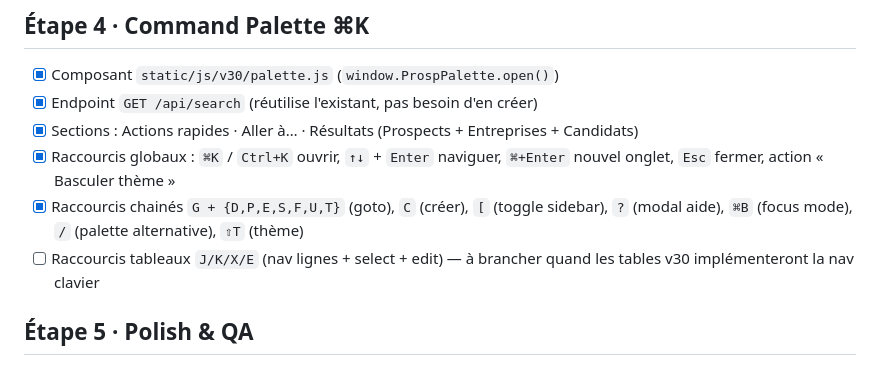
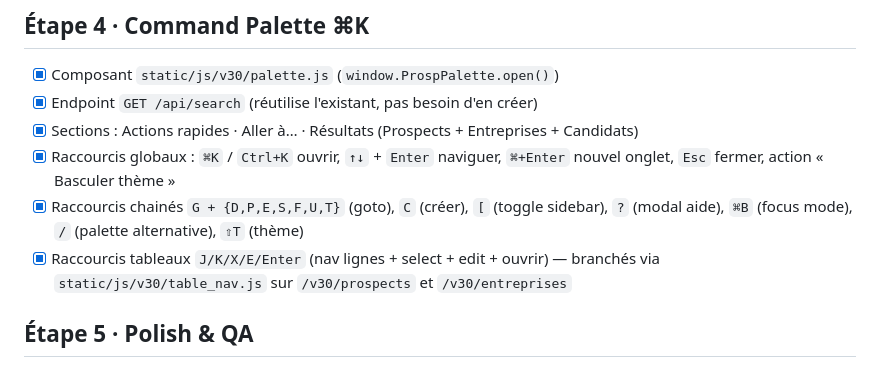
Before and after one commit to AntoineBinet/Prosp_UpV30, a Markdown page: CHECKLIST.md, the part around the change. Drawn GitHub-style.

```diff
--- a/CHECKLIST.md
+++ b/CHECKLIST.md
@@ -55,7 +55,7 @@
 - [x] Sections : Actions rapides · Aller à… · Résultats (Prospects + Entreprises + Candidats)
 - [x] Raccourcis globaux : `⌘K` / `Ctrl+K` ouvrir, `↑↓` + `Enter` naviguer, `⌘+Enter` nouvel onglet, `Esc` fermer, action « Basculer thème »
 - [x] Raccourcis chainés `G + {D,P,E,S,F,U,T}` (goto), `C` (créer), `[` (toggle sidebar), `?` (modal aide), `⌘B` (focus mode), `/` (palette alternative), `⇧T` (thème)
-- [ ] Raccourcis tableaux `J/K/X/E` (nav lignes + select + edit) — à brancher quand les tables v30 implémenteront la nav clavier
+- [x] Raccourcis tableaux `J/K/X/E/Enter` (nav lignes + select + edit + ouvrir) — branchés via `static/js/v30/table_nav.js` sur `/v30/prospects` et `/v30/entreprises`
 
 ## Étape 5 · Polish & QA
 
```
Also changed, not shown: CHANGELOG.md (+13 -0 lines).
